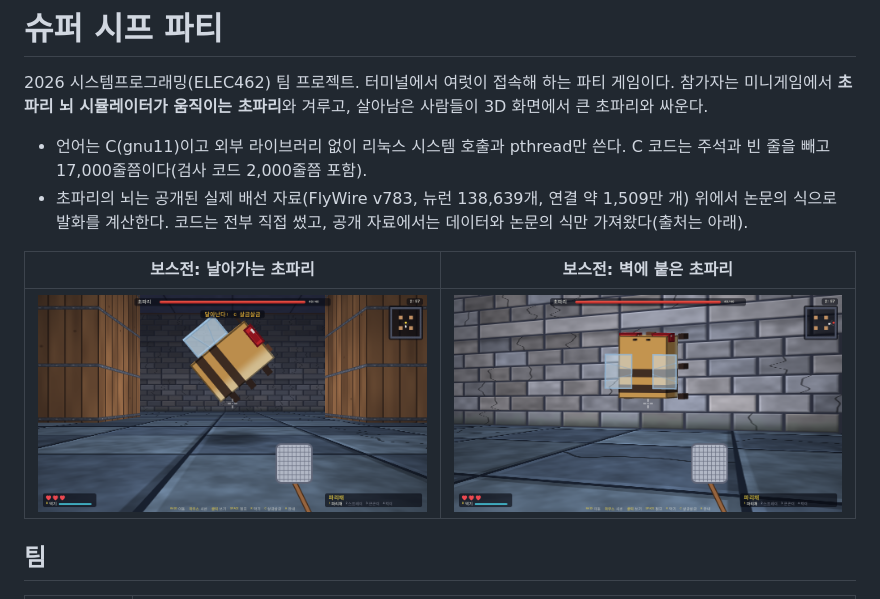
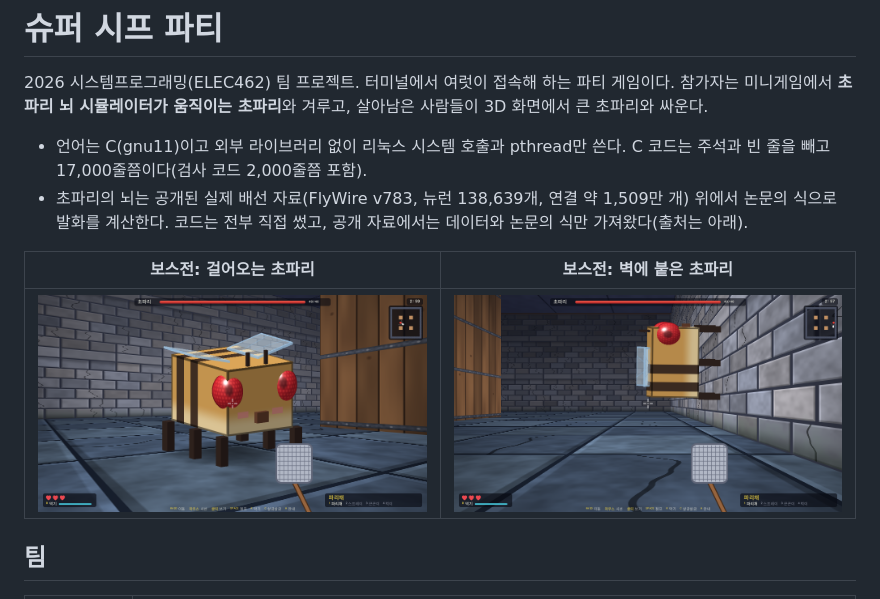
Before and after one commit to 2026SuperSyp/2026_sysprog, a Markdown page: README.md, the part around one of its changes. GitHub-like rendering; pictures changed too: docs/img/boss_fly.png, docs/img/boss_wall.png.

Commit message:
README의 보스전 그림 두 장을 지금 모습(둥근 겹눈)으로 바꿈

```diff
--- a/README.md
+++ b/README.md
@@ -5,5 +5,5 @@
 - 언어는 C(gnu11)이고 외부 라이브러리 없이 리눅스 시스템 호출과 pthread만 쓴다. C 코드는 주석과 빈 줄을 빼고 17,000줄쯤이다(검사 코드 2,000줄쯤 포함).
 - 초파리의 뇌는 공개된 실제 배선 자료(FlyWire v783, 뉴런 138,639개, 연결 약 1,509만 개) 위에서 논문의 식으로 발화를 계산한다. 코드는 전부 직접 썼고, 공개 자료에서는 데이터와 논문의 식만 가져왔다(출처는 아래).
 
-| 보스전: 날아가는 초파리 | 보스전: 벽에 붙은 초파리 |
+| 보스전: 걸어오는 초파리 | 보스전: 벽에 붙은 초파리 |
 |---|---|
```
Also changed, not shown: other parts of README.md (+1 -1 lines).
